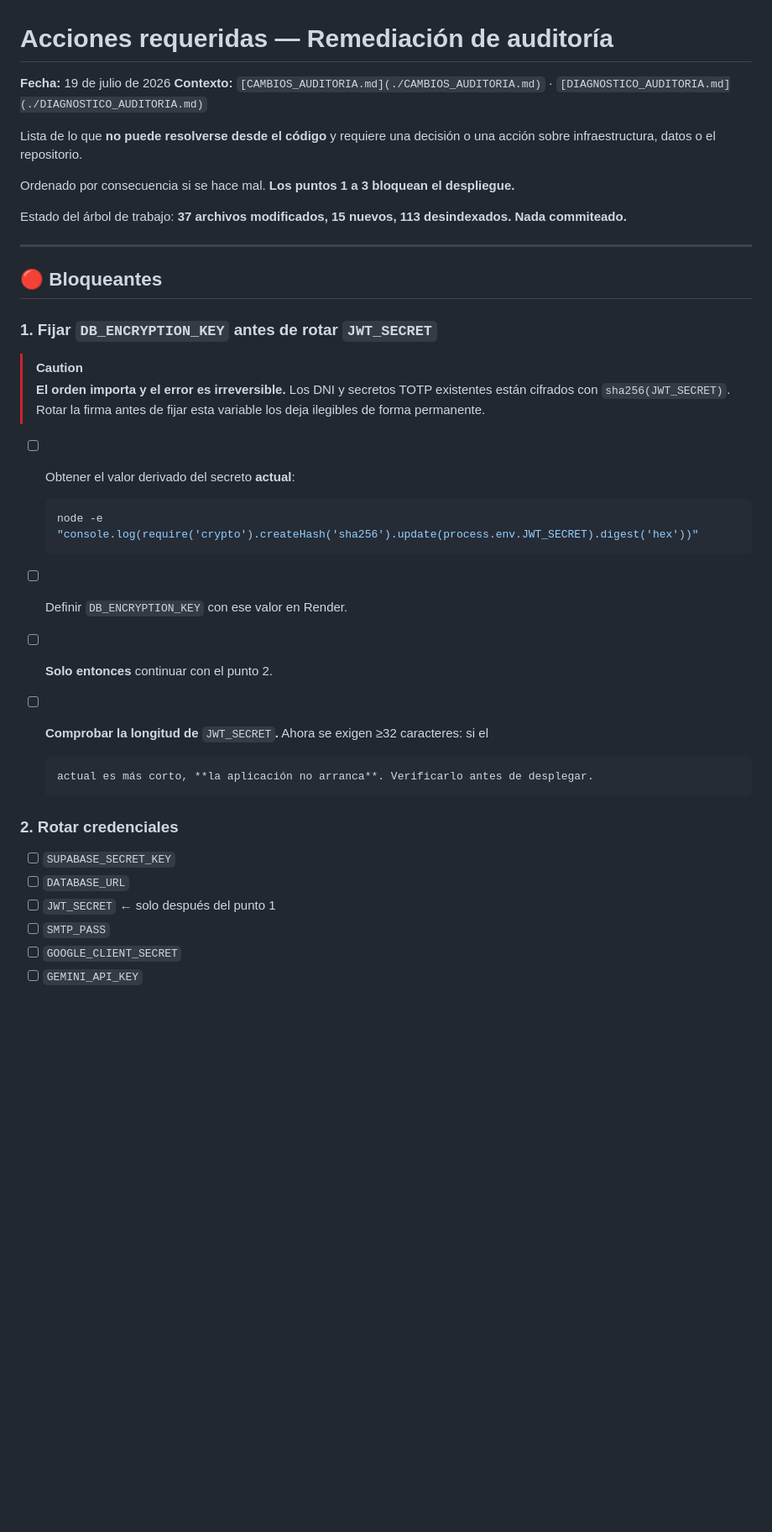
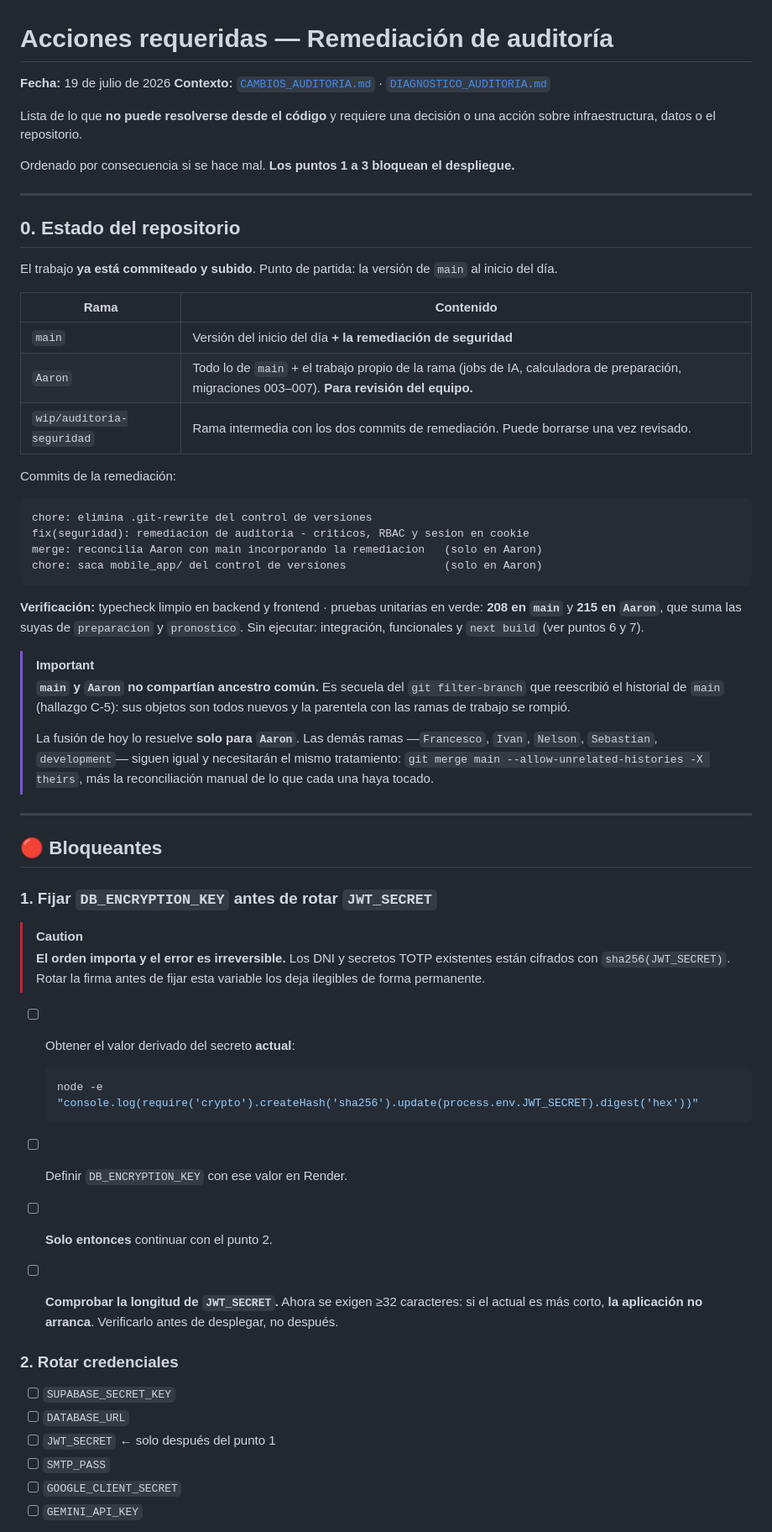
Before and after one commit to idmr023/proyecto-ollas-comunes, a Markdown page: ACCIONES_REQUERIDAS.md, the part around one of its changes. Shown at 84% size. GitHub-like rendering; blank space fills up the shorter version.

````diff
--- a/ACCIONES_REQUERIDAS.md
+++ b/ACCIONES_REQUERIDAS.md
@@ -1,15 +1,48 @@
 # Acciones requeridas — Remediación de auditoría
 
 **Fecha:** 19 de julio de 2026
-**Contexto:** `[CAMBIOS_AUDITORIA.md](./CAMBIOS_AUDITORIA.md)` · `[DIAGNOSTICO_AUDITORIA.md](./DIAGNOSTICO_AUDITORIA.md)`
+**Contexto:** [`CAMBIOS_AUDITORIA.md`](./CAMBIOS_AUDITORIA.md) · [`DIAGNOSTICO_AUDITORIA.md`](./DIAGNOSTICO_AUDITORIA.md)
 
 Lista de lo que **no puede resolverse desde el código** y requiere una decisión o una
 acción sobre infraestructura, datos o el repositorio.
 
 Ordenado por consecuencia si se hace mal. **Los puntos 1 a 3 bloquean el despliegue.**
 
-Estado del árbol de trabajo: **37 archivos modificados, 15 nuevos, 113 desindexados.
-Nada commiteado.**
+---
+
+## 0. Estado del repositorio
+
+El trabajo **ya está commiteado y subido**. Punto de partida: la versión de `main` al
+inicio del día.
+
+| Rama | Contenido |
+|------|-----------|
+| `main` | Versión del inicio del día **+ la remediación de seguridad** |
+| `Aaron` | Todo lo de `main` + el trabajo propio de la rama (jobs de IA, calculadora de preparación, migraciones 003–007). **Para revisión del equipo.** |
+| `wip/auditoria-seguridad` | Rama intermedia con los dos commits de remediación. Puede borrarse una vez revisado. |
+
+Commits de la remediación:
+
+```
+chore: elimina .git-rewrite del control de versiones
+fix(seguridad): remediacion de auditoria - criticos, RBAC y sesion en cookie
+merge: reconcilia Aaron con main incorporando la remediacion   (solo en Aaron)
+chore: saca mobile_app/ del control de versiones               (solo en Aaron)
+```
+
+**Verificación:** typecheck limpio en backend y frontend · pruebas unitarias en verde:
+**208 en `main`** y **215 en `Aaron`**, que suma las suyas de `preparacion` y
+`pronostico`. Sin ejecutar: integración, funcionales y `next build` (ver puntos 6 y 7).
+
+> [!IMPORTANT]
+> **`main` y `Aaron` no compartían ancestro común.** Es secuela del `git filter-branch`
+> que reescribió el historial de `main` (hallazgo C-5): sus objetos son todos nuevos y la
+> parentela con las ramas de trabajo se rompió.
+>
+> La fusión de hoy lo resuelve **solo para `Aaron`**. Las demás ramas —`Francesco`,
+> `Ivan`, `Nelson`, `Sebastian`, `development`— siguen igual y necesitarán el mismo
+> tratamiento: `git merge main --allow-unrelated-histories -X theirs`, más la
+> reconciliación manual de lo que cada una haya tocado.
 
 ---
 
@@ -23,25 +56,22 @@ Nada commiteado.**
 > los deja ilegibles de forma permanente.
 
 - [ ] Obtener el valor derivado del secreto **actual**:
+
   ```bash
   node -e "console.log(require('crypto').createHash('sha256').update(process.env.JWT_SECRET).digest('hex'))"
   ```
 
 - [ ] Definir `DB_ENCRYPTION_KEY` con ese valor en Render.
 - [ ] **Solo entonces** continuar con el punto 2.
-
-- [ ] **Comprobar la longitud de** `JWT_SECRET`**.** Ahora se exigen ≥32 caracteres: si el
-  ```
-  actual es más corto, **la aplicación no arranca**. Verificarlo antes de desplegar.
-  ```
-
-
+- [ ] **Comprobar la longitud de `JWT_SECRET`.** Ahora se exigen ≥32 caracteres: si el
+      actual es más corto, **la aplicación no arranca**. Verificarlo antes de desplegar,
+      no después.
 
 ### 2. Rotar credenciales
 
 - [ ] `SUPABASE_SECRET_KEY`
 - [ ] `DATABASE_URL`
-- [ ] `JWT_SECRET`  ← solo después del punto 1
+- [ ] `JWT_SECRET` ← solo después del punto 1
 - [ ] `SMTP_PASS`
 - [ ] `GOOGLE_CLIENT_SECRET`
 - [ ] `GEMINI_API_KEY`
````
Also changed, not shown: other parts of ACCIONES_REQUERIDAS.md (+55 -83 lines).
